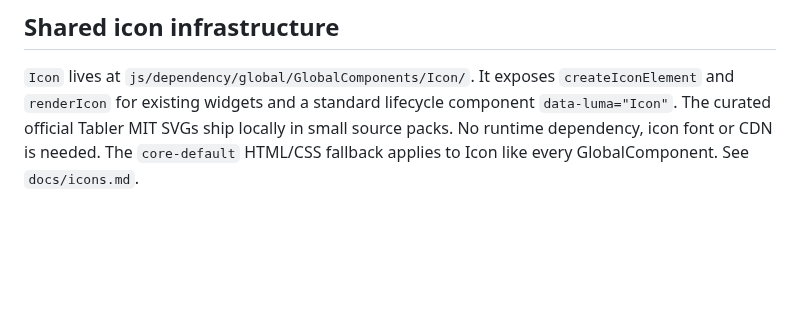
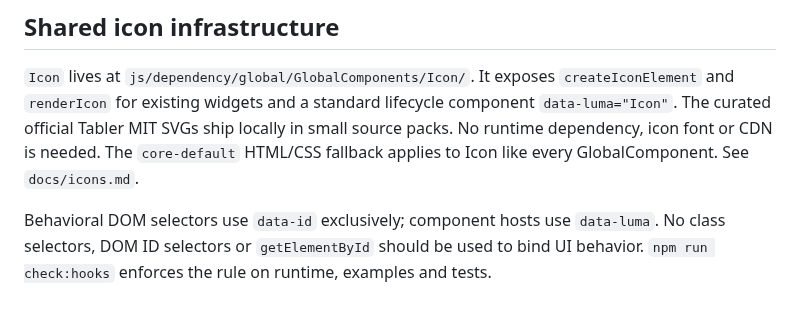
Before and after one commit to amiresp/LumaJS, a Markdown page: docs/architecture.md, the part around the change. Rendered like a GitHub page; blank space fills up the shorter version.

Commit message:
docs: enforce data-id-only behavioral DOM selection in docs/architecture.md

```diff
--- a/docs/architecture.md
+++ b/docs/architecture.md
@@ -38,3 +38,5 @@ The Core stays neutral. Shared `GlobalApp` and `GlobalCaller` live in `js/depend
 ## Shared icon infrastructure
 
 `Icon` lives at `js/dependency/global/GlobalComponents/Icon/`. It exposes `createIconElement` and `renderIcon` for existing widgets and a standard lifecycle component `data-luma="Icon"`. The curated official Tabler MIT SVGs ship locally in small source packs. No runtime dependency, icon font or CDN is needed. The `core-default` HTML/CSS fallback applies to Icon like every GlobalComponent. See `docs/icons.md`.
+
+Behavioral DOM selectors use `data-id` exclusively; component hosts use `data-luma`. No class selectors, DOM ID selectors or `getElementById` should be used to bind UI behavior. `npm run check:hooks` enforces the rule on runtime, examples and tests.
```
